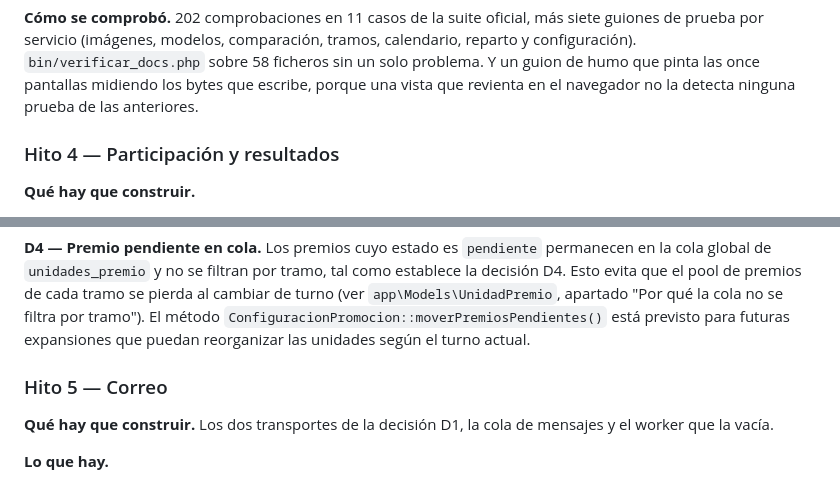
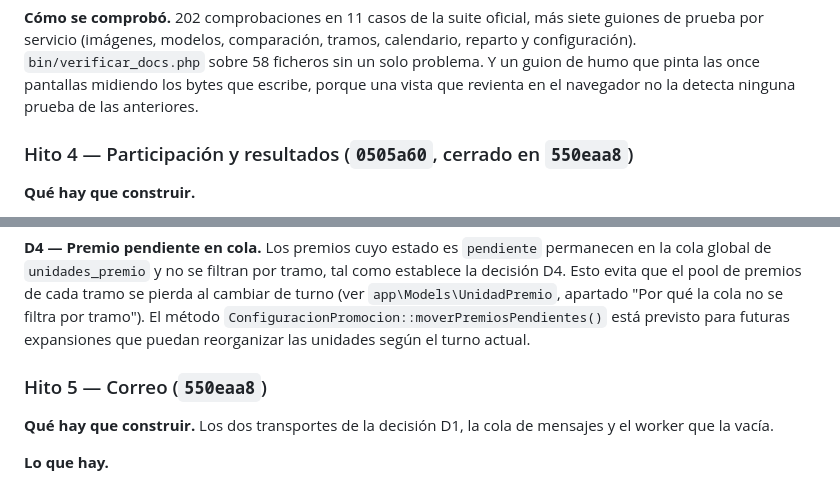
Before and after one commit to valenfer/sorteossuper, a Markdown page: ESTADO.md, 2 parts joined by grey strips. Drawn GitHub-style.

```diff
--- a/ESTADO.md
+++ b/ESTADO.md
@@ -458,7 +536,7 @@ sin un solo problema. Y un guion de humo que pinta las once pantallas midiendo
 los bytes que escribe, porque una vista que revienta en el navegador no la detecta
 ninguna prueba de las anteriores.
 
-### Hito 4 — Participación y resultados
+### Hito 4 — Participación y resultados (`0505a60`, cerrado en `550eaa8`)
 
 **Qué hay que construir.**
 
@@ -541,7 +619,7 @@ tramo se pierda al cambiar de turno (ver `app\Models\UnidadPremio`, apartado
 `ConfiguracionPromocion::moverPremiosPendientes()` está previsto para futuras
 expansiones que puedan reorganizar las unidades según el turno actual.
 
-### Hito 5 — Correo
+### Hito 5 — Correo (`550eaa8`)
 
 **Qué hay que construir.** Los dos transportes de la decisión D1, la cola de
 mensajes y el worker que la vacía.
```
Also changed, not shown: other parts of ESTADO.md (+86 -8 lines).
